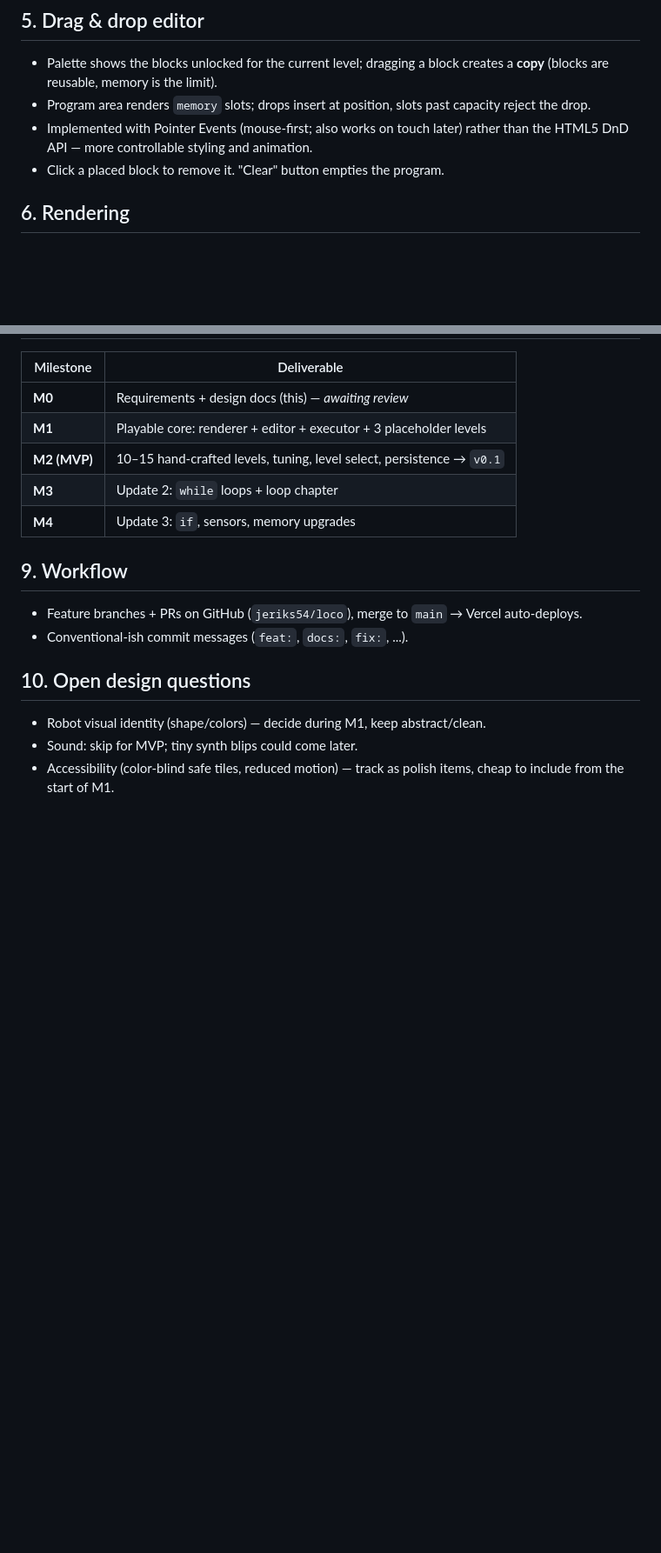
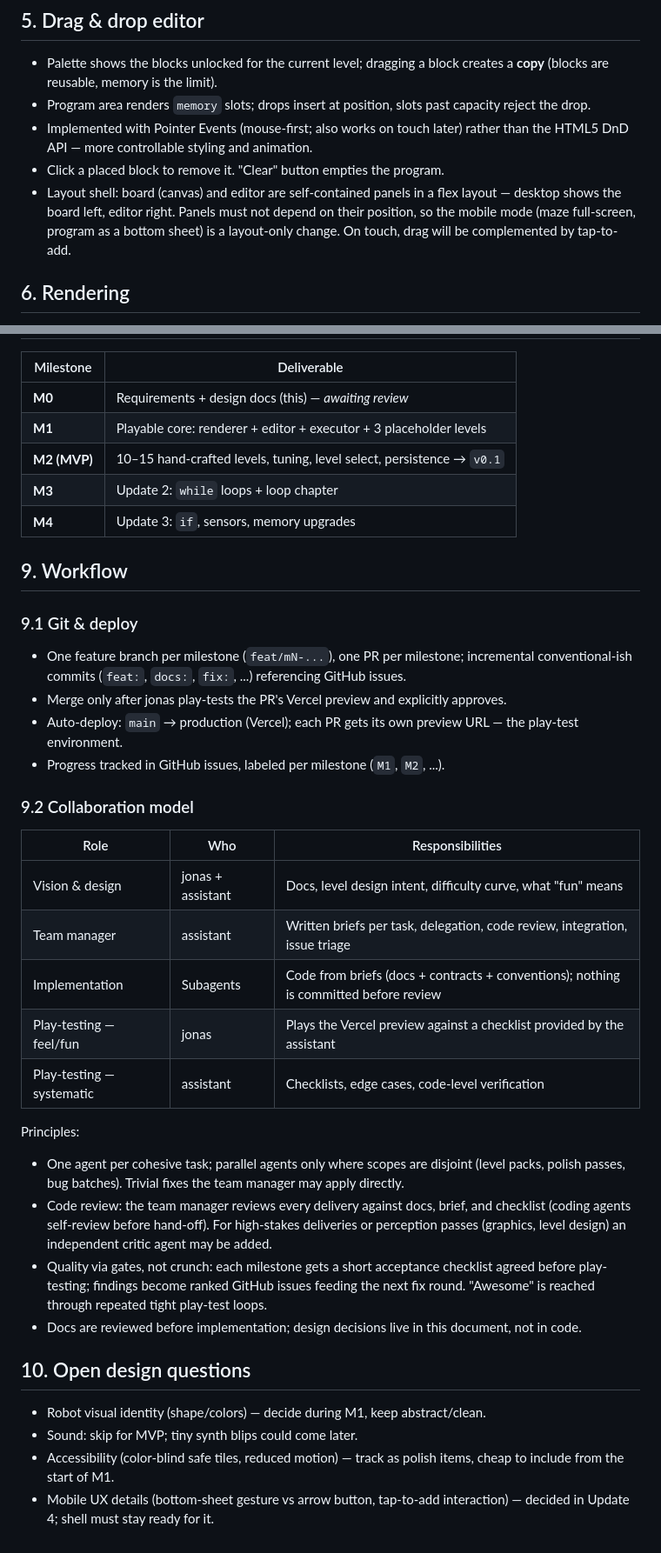
Before and after one commit to jeriks54/loco, a Markdown page: docs/design.md, 2 parts joined by grey strips. Shown at 87% size. GitHub-like rendering; blank space fills up the shorter version.

Commit message:
docs: add collaboration model, review policy and layout decisions

```diff
--- a/docs/design.md
+++ b/docs/design.md
@@ -77,6 +77,7 @@ Grid legend: `#` wall, `.` floor, `S` start, `G` goal.
 - Program area renders `memory` slots; drops insert at position, slots past capacity reject the drop.
 - Implemented with Pointer Events (mouse-first; also works on touch later) rather than the HTML5 DnD API — more controllable styling and animation.
 - Click a placed block to remove it. "Clear" button empties the program.
+- Layout shell: board (canvas) and editor are self-contained panels in a flex layout — desktop shows the board left, editor right. Panels must not depend on their position, so the mobile mode (maze full-screen, program as a bottom sheet) is a layout-only change. On touch, drag will be complemented by tap-to-add.
 
 ## 6. Rendering
 
@@ -100,11 +101,33 @@ Grid legend: `#` wall, `.` floor, `S` start, `G` goal.
 
 ## 9. Workflow
 
-- Feature branches + PRs on GitHub (`jeriks54/loco`), merge to `main` → Vercel auto-deploys.
-- Conventional-ish commit messages (`feat:`, `docs:`, `fix:`, ...).
+### 9.1 Git & deploy
+
+- One feature branch per milestone (`feat/mN-...`), one PR per milestone; incremental conventional-ish commits (`feat:`, `docs:`, `fix:`, ...) referencing GitHub issues.
+- Merge only after jonas play-tests the PR's Vercel preview and explicitly approves.
+- Auto-deploy: `main` → production (Vercel); each PR gets its own preview URL — the play-test environment.
+- Progress tracked in GitHub issues, labeled per milestone (`M1`, `M2`, ...).
+
+### 9.2 Collaboration model
+
+| Role | Who | Responsibilities |
+|---|---|---|
+| Vision & design | jonas + assistant | Docs, level design intent, difficulty curve, what "fun" means |
+| Team manager | assistant | Written briefs per task, delegation, code review, integration, issue triage |
+| Implementation | Subagents | Code from briefs (docs + contracts + conventions); nothing is committed before review |
+| Play-testing — feel/fun | jonas | Plays the Vercel preview against a checklist provided by the assistant |
+| Play-testing — systematic | assistant | Checklists, edge cases, code-level verification |
+
+Principles:
+
+- One agent per cohesive task; parallel agents only where scopes are disjoint (level packs, polish passes, bug batches). Trivial fixes the team manager may apply directly.
+- Code review: the team manager reviews every delivery against docs, brief, and checklist (coding agents self-review before hand-off). For high-stakes deliveries or perception passes (graphics, level design) an independent critic agent may be added.
+- Quality via gates, not crunch: each milestone gets a short acceptance checklist agreed before play-testing; findings become ranked GitHub issues feeding the next fix round. "Awesome" is reached through repeated tight play-test loops.
+- Docs are reviewed before implementation; design decisions live in this document, not in code.
 
 ## 10. Open design questions
 
 - Robot visual identity (shape/colors) — decide during M1, keep abstract/clean.
 - Sound: skip for MVP; tiny synth blips could come later.
 - Accessibility (color-blind safe tiles, reduced motion) — track as polish items, cheap to include from the start of M1.
+- Mobile UX details (bottom-sheet gesture vs arrow button, tap-to-add interaction) — decided in Update 4; shell must stay ready for it.
```
Also changed, not shown: docs/requirements.md (+9 -1 lines).
